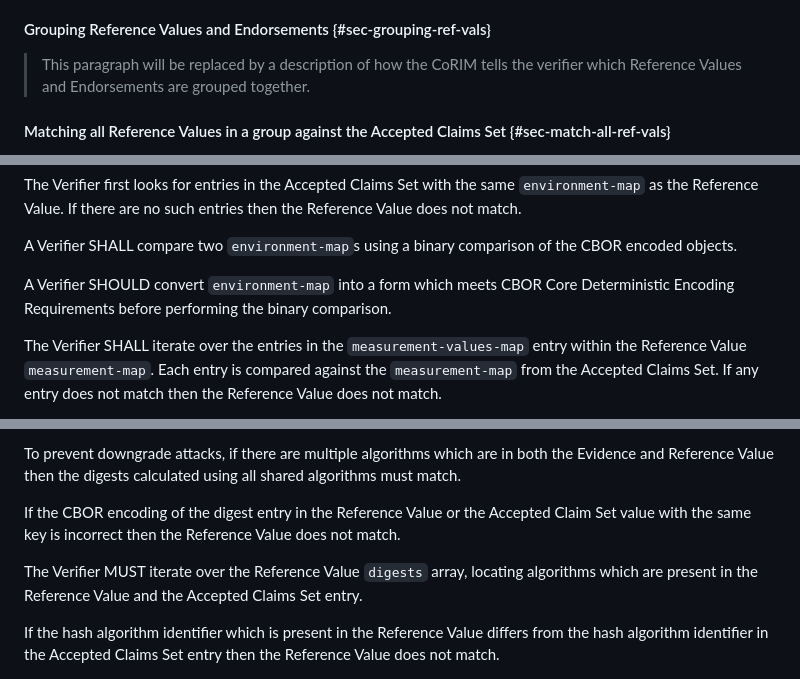
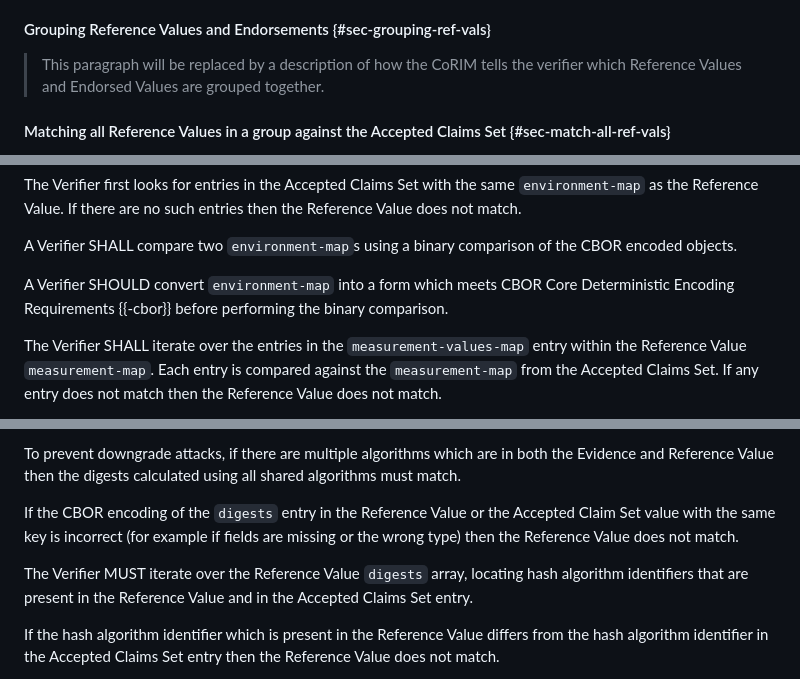
Before and after one commit to ietf-rats-wg/draft-ietf-rats-corim, a Markdown page: draft-ietf-rats-corim.md, 3 parts joined by grey strips. Rendered like a GitHub page.

Commit message:
Address more comments from reviewers

```diff
--- a/draft-ietf-rats-corim.md
+++ b/draft-ietf-rats-corim.md
@@ -1492,7 +1492,7 @@ and how the verifier matches a Reference Value against the Accepted Claims Set
 #### Grouping Reference Values and Endorsements {#sec-grouping-ref-vals}
 
 > This paragraph will be replaced by a description of how the CoRIM tells the
-verifier which Reference Values and Endorsements are grouped together.
+verifier which Reference Values and Endorsed Values are grouped together.
 
 [^issue]: Need to get agreement on how group membership is encoded. Tracked at https://github.com/ietf-rats-wg/draft-ietf-rats-corim/issues/136
 
@@ -1530,7 +1530,7 @@ A Verifier SHALL compare two `environment-map`s using a binary comparison of the
 encoded objects.
 
 A Verifier SHOULD convert `environment-map` into a form which meets CBOR Core
-Deterministic Encoding Requirements before performing the binary comparison.
+Deterministic Encoding Requirements {{-cbor}} before performing the binary comparison.
 
 The Verifier SHALL iterate over the entries in the `measurement-values-map`
 entry within the Reference Value `measurement-map`. Each entry is compared
@@ -1608,13 +1608,13 @@ To prevent downgrade attacks, if there are multiple algorithms which are in
 both the Evidence and Reference Value then the digests calculated using all
 shared algorithms must match.
 
-If the CBOR encoding of the digest entry in the Reference Value or the
-Accepted Claim Set value with the same key is incorrect then the Reference
-Value does not match.
+If the CBOR encoding of the `digests` entry in the Reference Value or the
+Accepted Claim Set value with the same key is incorrect (for example if fields
+are missing or the wrong type) then the Reference Value does not match.
 
 The Verifier MUST iterate over the Reference Value `digests` array, locating
-algorithms which are present in the Reference Value and the Accepted Claims
-Set entry.
+hash algorithm identifiers that are present in the Reference Value and
+in the Accepted Claims Set entry.
 
 If the hash algorithm identifier which is present in the Reference Value
 differs from the hash algorithm identifier in the Accepted Claims Set entry then the Reference Value does not match.
```
